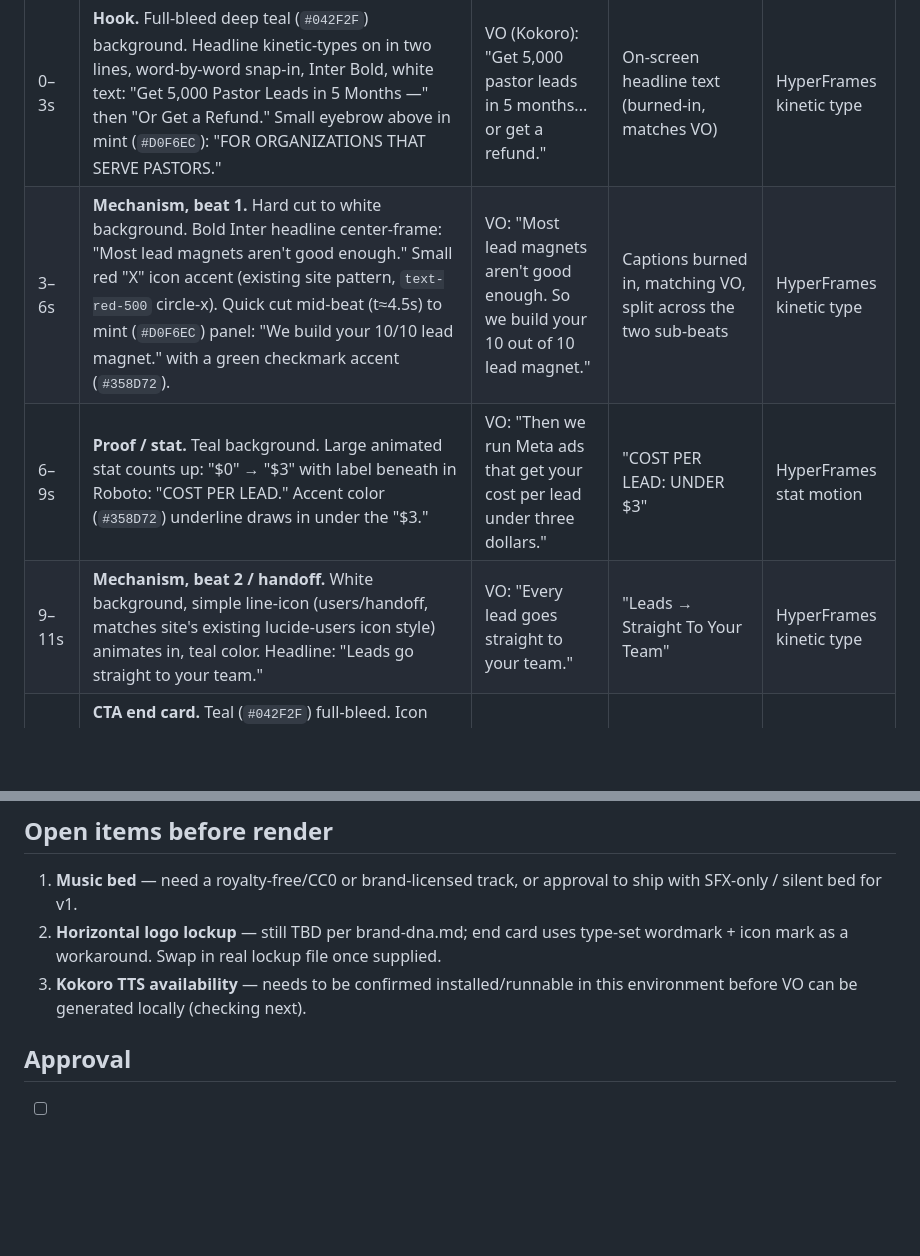
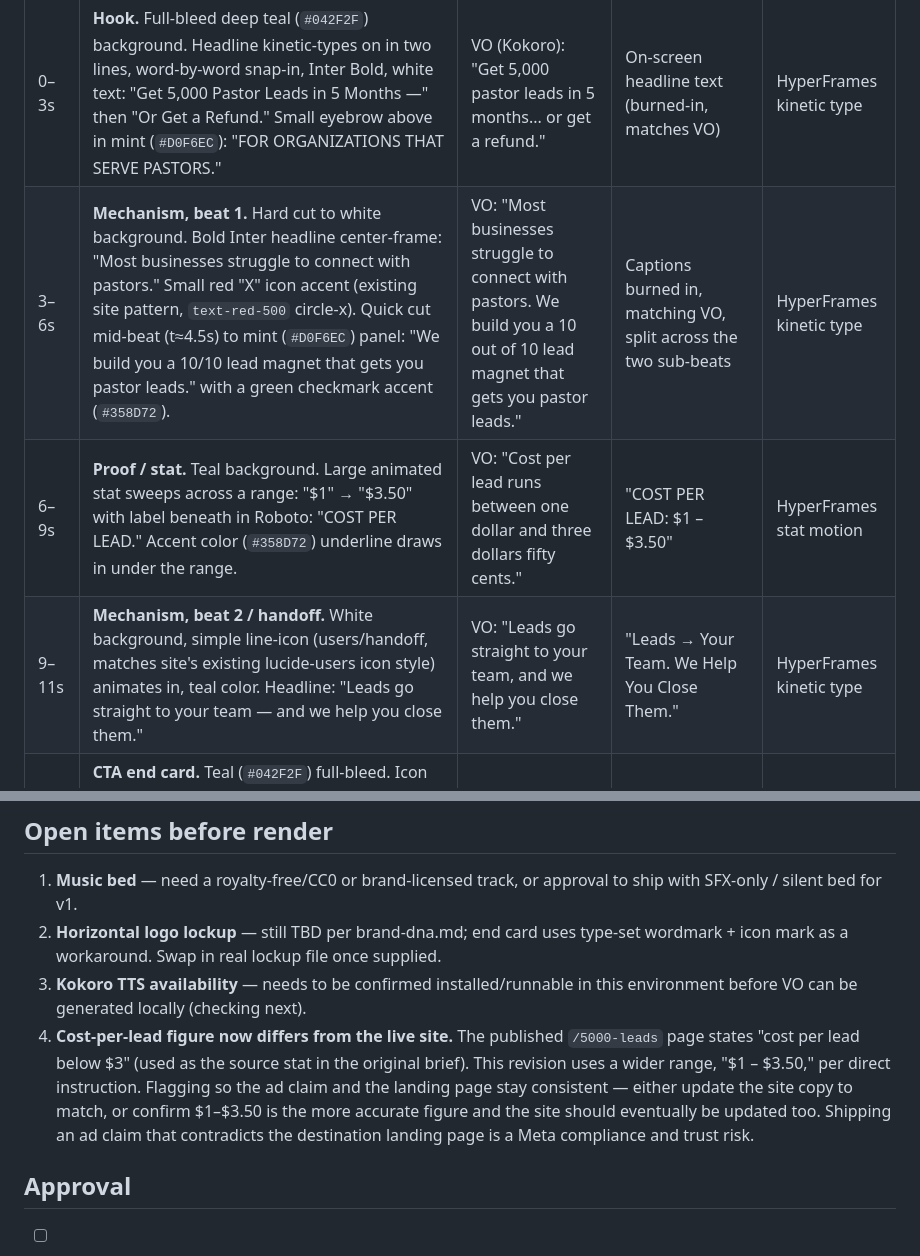
Before and after one commit to WhydoIneedausername1/cmo.church, a Markdown page: video/MoneyBackGuarantee_v1/storyboard.md, 2 parts joined by grey strips. Rendered like a GitHub page; blank space fills up the shorter version.

```diff
--- a/video/MoneyBackGuarantee_v1/storyboard.md
+++ b/video/MoneyBackGuarantee_v1/storyboard.md
@@ -16,9 +16,9 @@
 | t | Visual | Audio/VO | Caption/CTA | Tool |
 |---|--------|----------|-------------|------|
 | 0–3s | **Hook.** Full-bleed deep teal (`#042F2F`) background. Headline kinetic-types on in two lines, word-by-word snap-in, Inter Bold, white text: "Get 5,000 Pastor Leads in 5 Months —" then "Or Get a Refund." Small eyebrow above in mint (`#D0F6EC`): "FOR ORGANIZATIONS THAT SERVE PASTORS." | VO (Kokoro): "Get 5,000 pastor leads in 5 months... or get a refund." | On-screen headline text (burned-in, matches VO) | HyperFrames kinetic type |
-| 3–6s | **Mechanism, beat 1.** Hard cut to white background. Bold Inter headline center-frame: "Most lead magnets aren't good enough." Small red "X" icon accent (existing site pattern, `text-red-500` circle-x). Quick cut mid-beat (t≈4.5s) to mint (`#D0F6EC`) panel: "We build your 10/10 lead magnet." with a green checkmark accent (`#358D72`). | VO: "Most lead magnets aren't good enough. So we build your 10 out of 10 lead magnet." | Captions burned in, matching VO, split across the two sub-beats | HyperFrames kinetic type |
-| 6–9s | **Proof / stat.** Teal background. Large animated stat counts up: "$0" → "$3" with label beneath in Roboto: "COST PER LEAD." Accent color (`#358D72`) underline draws in under the "$3." | VO: "Then we run Meta ads that get your cost per lead under three dollars." | "COST PER LEAD: UNDER $3" | HyperFrames stat motion |
-| 9–11s | **Mechanism, beat 2 / handoff.** White background, simple line-icon (users/handoff, matches site's existing lucide-users icon style) animates in, teal color. Headline: "Leads go straight to your team." | VO: "Every lead goes straight to your team." | "Leads → Straight To Your Team" | HyperFrames kinetic type |
+| 3–6s | **Mechanism, beat 1.** Hard cut to white background. Bold Inter headline center-frame: "Most businesses struggle to connect with pastors." Small red "X" icon accent (existing site pattern, `text-red-500` circle-x). Quick cut mid-beat (t≈4.5s) to mint (`#D0F6EC`) panel: "We build you a 10/10 lead magnet that gets you pastor leads." with a green checkmark accent (`#358D72`). | VO: "Most businesses struggle to connect with pastors. We build you a 10 out of 10 lead magnet that gets you pastor leads." | Captions burned in, matching VO, split across the two sub-beats | HyperFrames kinetic type |
+| 6–9s | **Proof / stat.** Teal background. Large animated stat sweeps across a range: "$1" → "$3.50" with label beneath in Roboto: "COST PER LEAD." Accent color (`#358D72`) underline draws in under the range. | VO: "Cost per lead runs between one dollar and three dollars fifty cents." | "COST PER LEAD: $1 – $3.50" | HyperFrames stat motion |
+| 9–11s | **Mechanism, beat 2 / handoff.** White background, simple line-icon (users/handoff, matches site's existing lucide-users icon style) animates in, teal color. Headline: "Leads go straight to your team — and we help you close them." | VO: "Leads go straight to your team, and we help you close them." | "Leads → Your Team. We Help You Close Them." | HyperFrames kinetic type |
 | 11–13s | **CTA end card.** Teal (`#042F2F`) full-bleed. Icon mark (`brand/assets/favicon.jpg`) centered top, white "CMO.Church" wordmark in Inter beneath it (type-set, not an image, since horizontal lockup file is still TBD). Below: white CTA button, mint text, "Book a Call with Our Team." Small legal line beneath in reduced-opacity white (Roboto, small): "Refund is proportional to any shortfall below 5,000 leads." | VO: "Book a call with our team today." | CTA button on-screen ≥2s before end; legal qualifier visible full duration of card | HyperFrames end card |
 
 ## Timing & edit-grammar check (per `ad-free-video` MUST constraints)
@@ -38,6 +38,7 @@
 1. **Music bed** — need a royalty-free/CC0 or brand-licensed track, or approval to ship with SFX-only / silent bed for v1.
 2. **Horizontal logo lockup** — still TBD per brand-dna.md; end card uses type-set wordmark + icon mark as a workaround. Swap in real lockup file once supplied.
 3. **Kokoro TTS availability** — needs to be confirmed installed/runnable in this environment before VO can be generated locally (checking next).
+4. **Cost-per-lead figure now differs from the live site.** The published `/5000-leads` page states "cost per lead below $3" (used as the source stat in the original brief). This revision uses a wider range, "$1 – $3.50," per direct instruction. Flagging so the ad claim and the landing page stay consistent — either update the site copy to match, or confirm $1–$3.50 is the more accurate figure and the site should eventually be updated too. Shipping an ad claim that contradicts the destination landing page is a Meta compliance and trust risk.
 
 ## Approval
 
```
Also changed, not shown: concepts/MoneyBackGuarantee_v1_9x16_HookRefund.md (+5 -5 lines).
